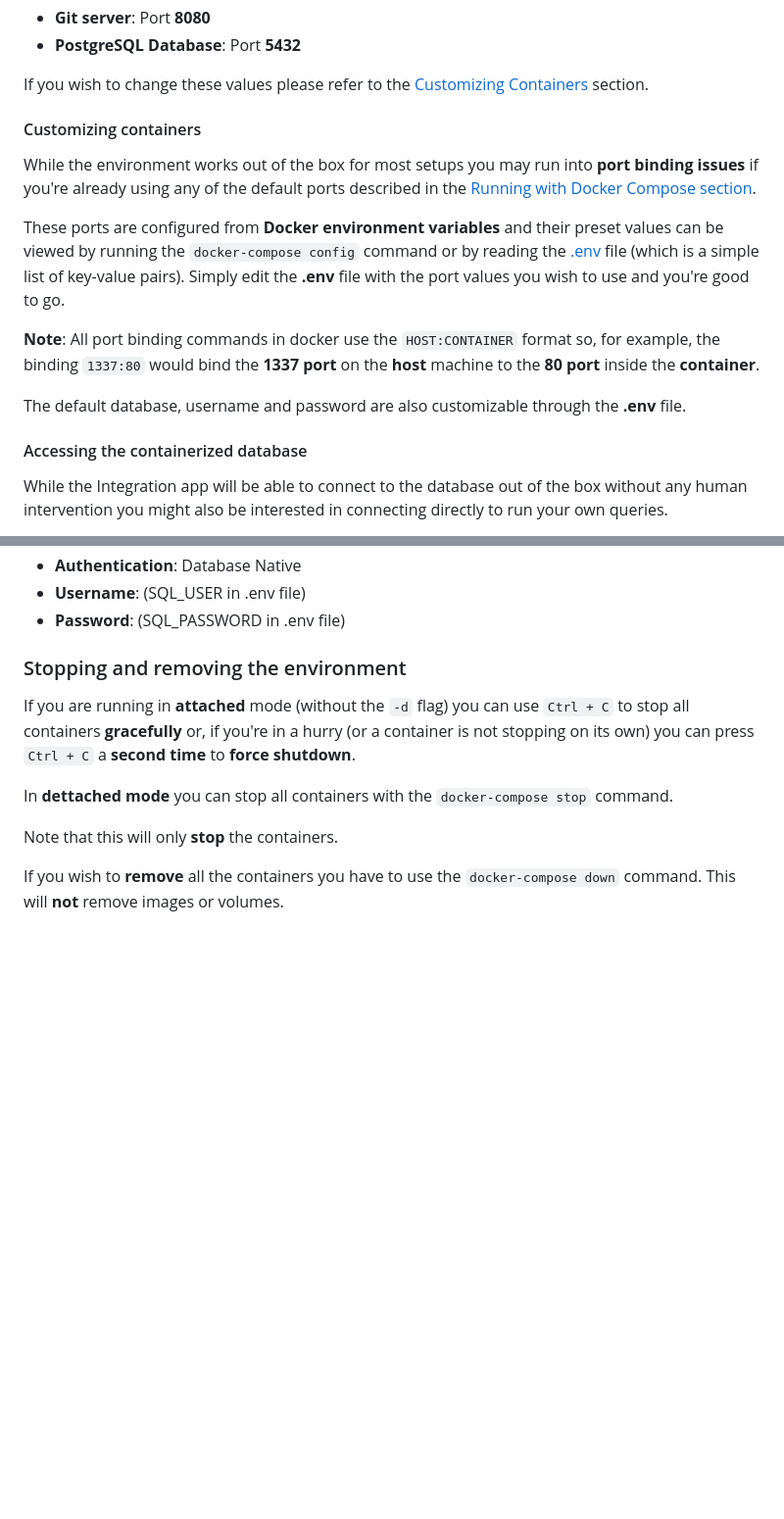
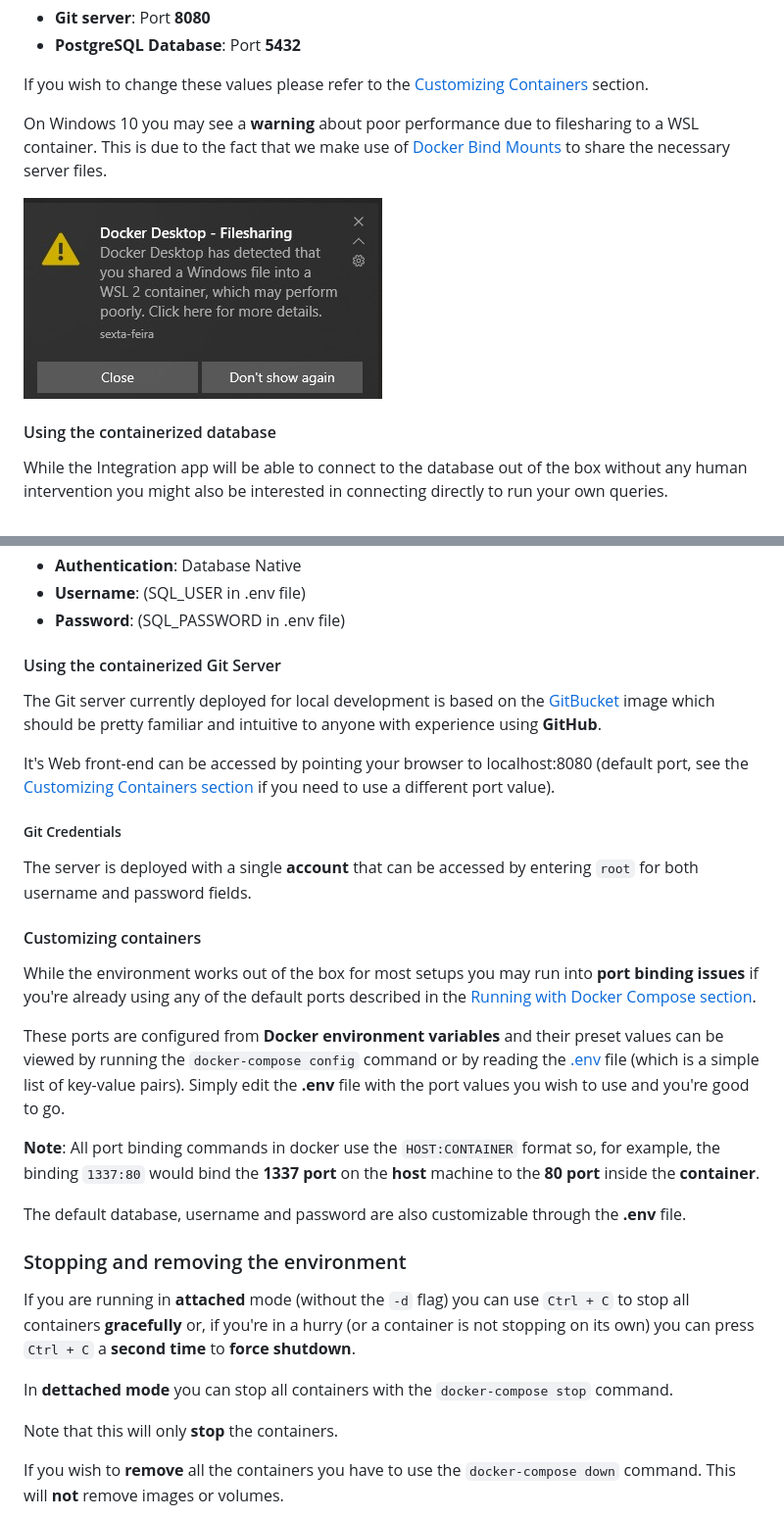
Before and after one commit to i-on-project/integration, a Markdown page: README.md, 2 parts joined by grey strips. Shown at 98% size. Rendered like a GitHub page; pictures changed too: img/bindmountwarning.jpg (added); blank space fills up the shorter version.

```diff
--- a/README.md
+++ b/README.md
@@ -61,16 +61,11 @@ By **default** the app containers will be accessible via the following ports:
 
 If you wish to change these values please refer to the [Customizing Containers](#customizing-containers) section.
 
-#### Customizing containers
-While the environment works out of the box for most setups you may run into **port binding issues** if you're already using any of the default ports described in the [Running with Docker Compose section](#running-with-docker-compose).
+On Windows 10 you may see a **warning** about poor performance due to filesharing to a WSL container. This is due to the fact that we make use of [Docker Bind Mounts](https://docs.docker.com/storage/bind-mounts/) to share the necessary server files.
 
-These ports are configured from **Docker environment variables** and their preset values can be viewed by running the `docker-compose config` command or by reading the [.env](.env) file (which is a simple list of key-value pairs). Simply edit the **.env** file with the port values you wish to use and you're good to go.
+![Warning](img/bindmountwarning.jpg)
 
-**Note**: All port binding commands in docker use the `HOST:CONTAINER` format so, for example, the binding `1337:80` would bind the **1337 port** on the **host** machine to the **80 port** inside the **container**.
-
-The default database, username and password are also customizable through the **.env** file.
-
-#### Accessing the containerized database
+#### Using the containerized database
 While the Integration app will be able to connect to the database out of the box without any human intervention you might also be interested in connecting directly to run your own queries.
 
 You can use your favorite **SQL client** to connect to the containerized database just as you would for any other database server.
@@ -87,6 +82,23 @@ Or, if you're using a client that supports PostgreSQL Drivers (like [DBeaver](ht
 - **Authentication**: Database Native
 - **Username**: (SQL_USER in .env file)
 - **Password**: (SQL_PASSWORD in .env file)
+
+#### Using the containerized Git Server
+The Git server currently deployed for local development is based on the [GitBucket](https://github.com/gitbucket/gitbucket) image which should be pretty familiar and intuitive to anyone with experience using **GitHub**.
+
+It's Web front-end can be accessed by pointing your browser to localhost:8080 (default port, see the [Customizing Containers section](#customizing-containers) if you need to use a different port value).
+
+##### Git Credentials
+The server is deployed with a single **account** that can be accessed by entering `root` for both username and password fields.
+
+#### Customizing containers
+While the environment works out of the box for most setups you may run into **port binding issues** if you're already using any of the default ports described in the [Running with Docker Compose section](#running-with-docker-compose).
+
+These ports are configured from **Docker environment variables** and their preset values can be viewed by running the `docker-compose config` command or by reading the [.env](.env) file (which is a simple list of key-value pairs). Simply edit the **.env** file with the port values you wish to use and you're good to go.
+
+**Note**: All port binding commands in docker use the `HOST:CONTAINER` format so, for example, the binding `1337:80` would bind the **1337 port** on the **host** machine to the **80 port** inside the **container**.
+
+The default database, username and password are also customizable through the **.env** file.
 
 ### Stopping and removing the environment
 If you are running in **attached** mode (without the `-d` flag) you can use `Ctrl + C` to stop all containers **gracefully** or, if you're in a hurry (or a container is not stopping on its own) you can press `Ctrl + C` a **second time** to **force shutdown**.
```
